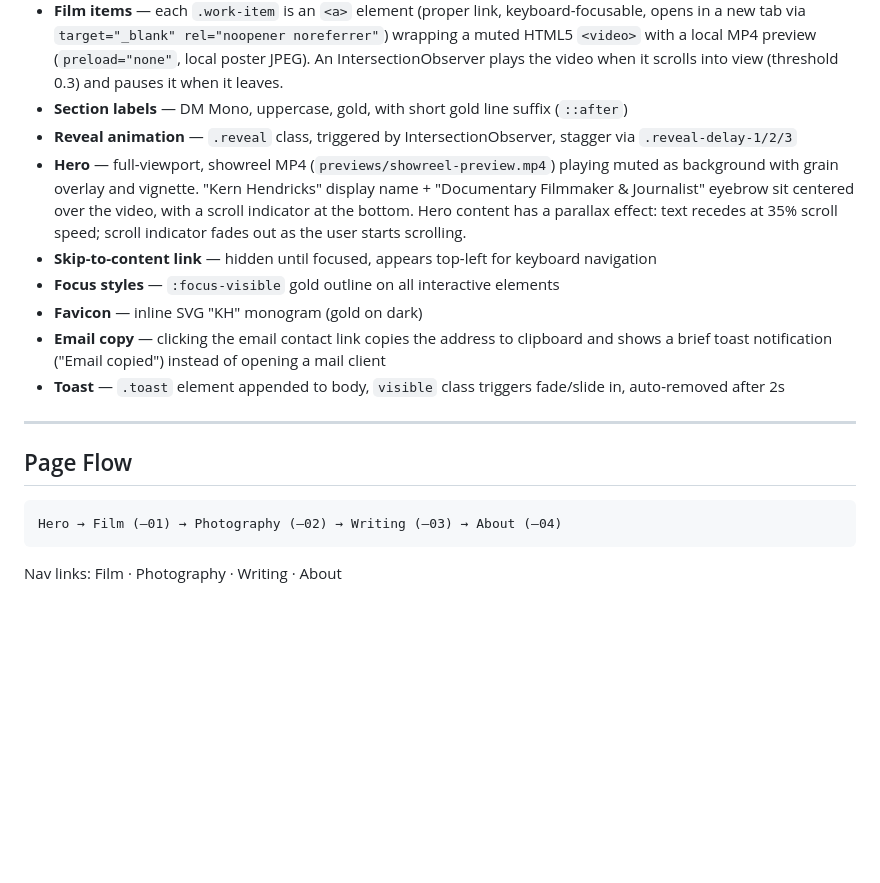
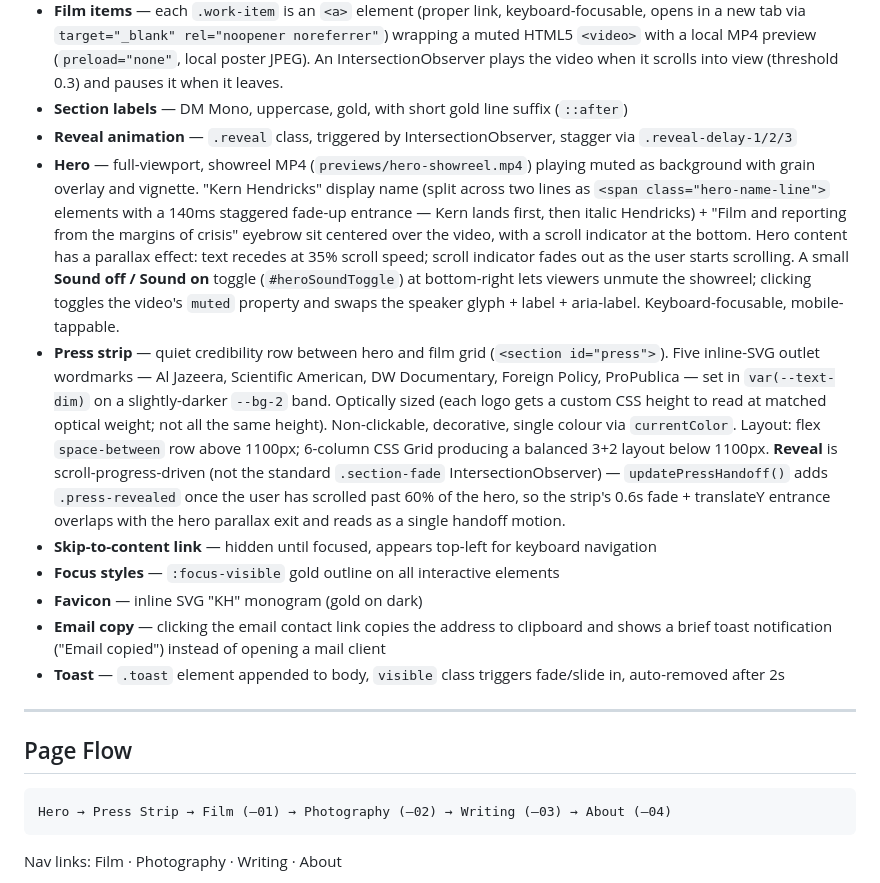
Before and after one commit to chaoticabacus/chaoticabacus.github.io, a Markdown page: CLAUDE.md, the part around the change. Drawn GitHub-style; blank space fills up the shorter version.

Commit message:
docs: document press strip + hero unmute control + name stagger
Updates Page Flow to include the Press Strip section. Expands the
Hero entry with details about the staggered name entrance, the new
positioning eyebrow, and the click-to-unmute showreel control. Adds
a new Press Strip entry covering the 5-logo lockup, optical sizing,
the responsive 3+2 grid switch below 1100px, and the scroll-driven
handoff reveal.

Drive-by: corrects the hero showreel filename
(showreel-preview.mp4 -> hero-showreel.mp4).

Co-Authored-By: Claude Opus 4.7 <noreply@anthropic.com>

````diff
--- a/CLAUDE.md
+++ b/CLAUDE.md
@@ -94,7 +94,8 @@ Dark, editorial, cinematic. Inspired by high-end documentary and photojournalism
 - **Film items** — each `.work-item` is an `<a>` element (proper link, keyboard-focusable, opens in a new tab via `target="_blank" rel="noopener noreferrer"`) wrapping a muted HTML5 `<video>` with a local MP4 preview (`preload="none"`, local poster JPEG). An IntersectionObserver plays the video when it scrolls into view (threshold 0.3) and pauses it when it leaves.
 - **Section labels** — DM Mono, uppercase, gold, with short gold line suffix (`::after`)
 - **Reveal animation** — `.reveal` class, triggered by IntersectionObserver, stagger via `.reveal-delay-1/2/3`
-- **Hero** — full-viewport, showreel MP4 (`previews/showreel-preview.mp4`) playing muted as background with grain overlay and vignette. "Kern Hendricks" display name + "Documentary Filmmaker & Journalist" eyebrow sit centered over the video, with a scroll indicator at the bottom. Hero content has a parallax effect: text recedes at 35% scroll speed; scroll indicator fades out as the user starts scrolling.
+- **Hero** — full-viewport, showreel MP4 (`previews/hero-showreel.mp4`) playing muted as background with grain overlay and vignette. "Kern Hendricks" display name (split across two lines as `<span class="hero-name-line">` elements with a 140ms staggered fade-up entrance — Kern lands first, then italic Hendricks) + "Film and reporting from the margins of crisis" eyebrow sit centered over the video, with a scroll indicator at the bottom. Hero content has a parallax effect: text recedes at 35% scroll speed; scroll indicator fades out as the user starts scrolling. A small **Sound off / Sound on** toggle (`#heroSoundToggle`) at bottom-right lets viewers unmute the showreel; clicking toggles the video's `muted` property and swaps the speaker glyph + label + aria-label. Keyboard-focusable, mobile-tappable.
+- **Press strip** — quiet credibility row between hero and film grid (`<section id="press">`). Five inline-SVG outlet wordmarks — Al Jazeera, Scientific American, DW Documentary, Foreign Policy, ProPublica — set in `var(--text-dim)` on a slightly-darker `--bg-2` band. Optically sized (each logo gets a custom CSS height to read at matched optical weight; not all the same height). Non-clickable, decorative, single colour via `currentColor`. Layout: flex `space-between` row above 1100px; 6-column CSS Grid producing a balanced 3+2 layout below 1100px. **Reveal** is scroll-progress-driven (not the standard `.section-fade` IntersectionObserver) — `updatePressHandoff()` adds `.press-revealed` once the user has scrolled past 60% of the hero, so the strip's 0.6s fade + translateY entrance overlaps with the hero parallax exit and reads as a single handoff motion.
 - **Skip-to-content link** — hidden until focused, appears top-left for keyboard navigation
 - **Focus styles** — `:focus-visible` gold outline on all interactive elements
 - **Favicon** — inline SVG "KH" monogram (gold on dark)
@@ -106,7 +107,7 @@ Dark, editorial, cinematic. Inspired by high-end documentary and photojournalism
 ## Page Flow
 
 ```
-Hero → Film (—01) → Photography (—02) → Writing (—03) → About (—04)
+Hero → Press Strip → Film (—01) → Photography (—02) → Writing (—03) → About (—04)
 ```
 
 Nav links: Film · Photography · Writing · About
````
